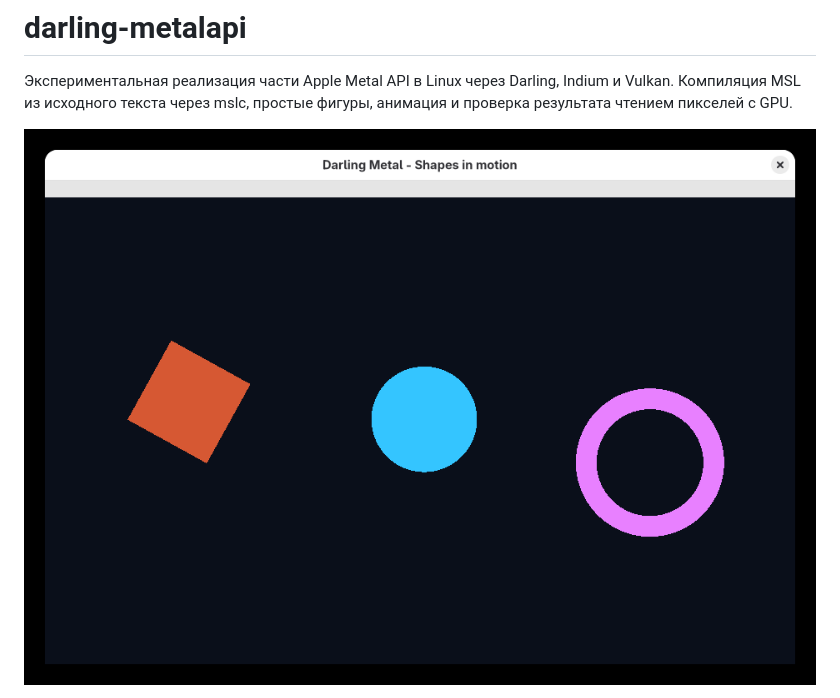
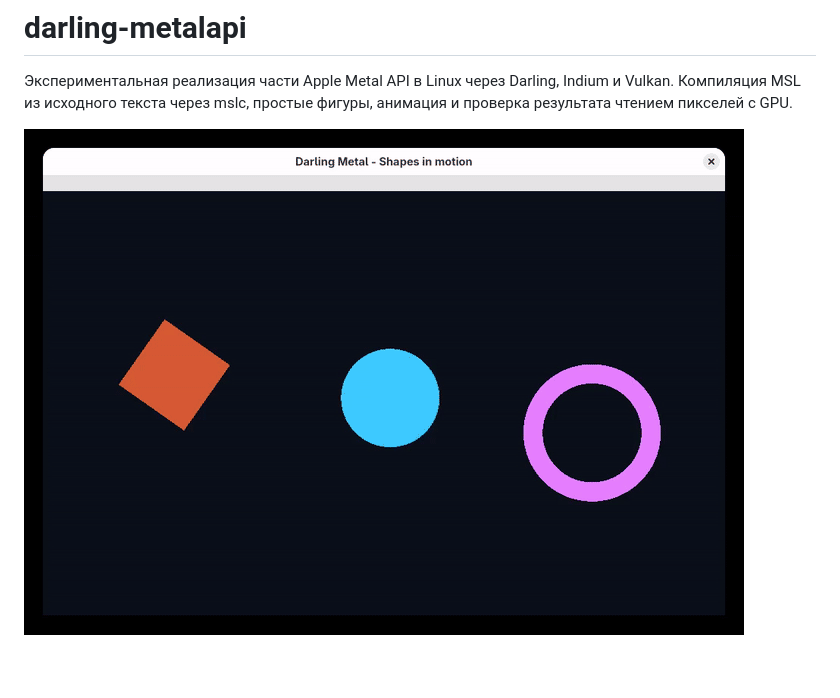
Before and after one commit to GigaDarling/darling-metalapi, a Markdown page: README.md, the part around one of its changes. Drawn GitHub-style; pictures changed too: docs/media/shapes-animation.gif (added); blank space fills up the shorter version.

Commit message:
Embed a looping recording of the Metal demo in README

```diff
--- a/README.md
+++ b/README.md
@@ -4,6 +4,6 @@
 Indium и Vulkan. Компиляция MSL из исходного текста через mslc, простые фигуры,
 анимация и проверка результата чтением пикселей с GPU.
 
-![Квадрат, круг и кольцо в реальном окне Darling](docs/media/shapes-window.png)
+![Анимация квадрата, круга и кольца в реальном окне Darling](docs/media/shapes-animation.gif)
 
 **[Видео реального окна — MP4](docs/media/shapes-animation.mp4)** ·
```
Also changed, not shown: other parts of README.md (+1 -0 lines).
